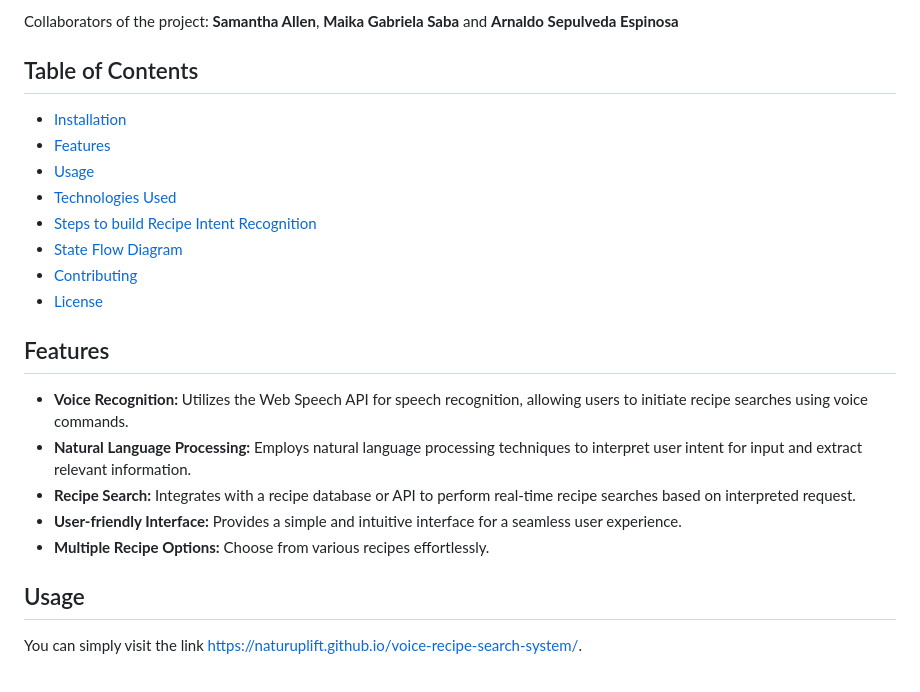
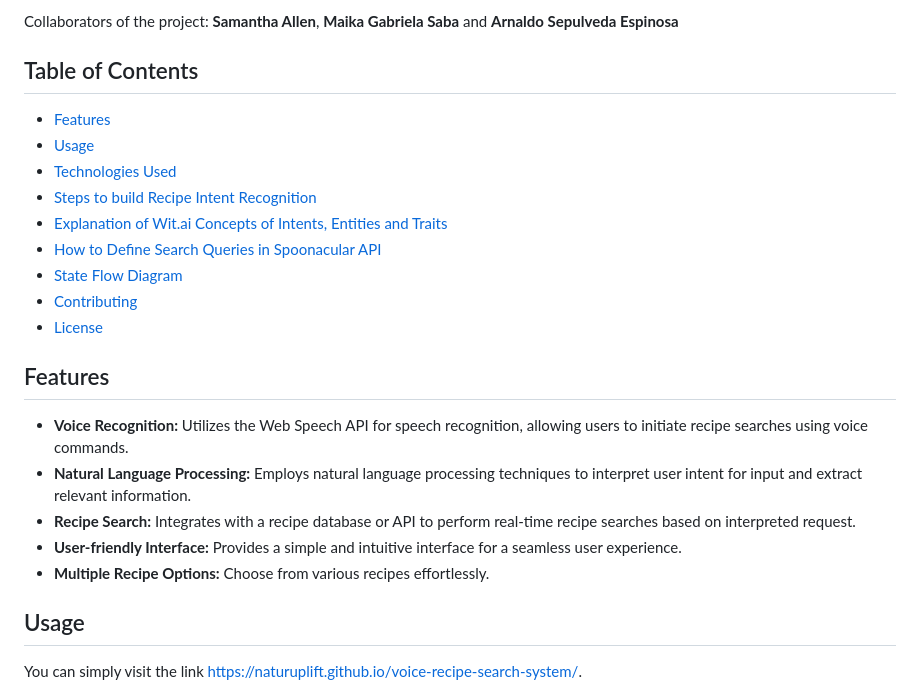
Before and after one commit to naturuplift/VoiceRecipeSearchSystem, a Markdown page: README.md, the part around the change. GitHub-like rendering.

```diff
--- a/README.md
+++ b/README.md
@@ -25,16 +25,15 @@ Collaborators of the project: **Samantha Allen**, **Maika Gabriela Saba** and **
 
 ## Table of Contents
 
-- [Installation](#installation)
 - [Features](#features)
 - [Usage](#usage)
 - [Technologies Used](#technologies-used)
 - [Steps to build Recipe Intent Recognition](#steps-to-build-recipe-intent-recognition)
+- [Explanation of Wit.ai Concepts of Intents, Entities and Traits](#explanation-of-wit.ai-concepts-of-intents-entities-and-traits)
+- [How to Define Search Queries in Spoonacular API](#how-to-define-search-queries-in-spoonacular-api)
 - [State Flow Diagram](#state_flow_diagram)
 - [Contributing](#contributing)
 - [License](#license)
-
-
 
 ## Features
 
@@ -43,7 +42,6 @@ Collaborators of the project: **Samantha Allen**, **Maika Gabriela Saba** and **
 - **Recipe Search:** Integrates with a recipe database or API to perform real-time recipe searches based on interpreted request.
 - **User-friendly Interface:** Provides a simple and intuitive interface for a seamless user experience.
 - **Multiple Recipe Options:** Choose from various recipes effortlessly.
-
 
 ## Usage
 
```
